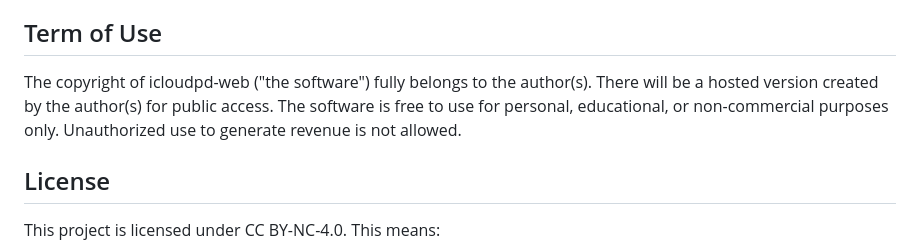
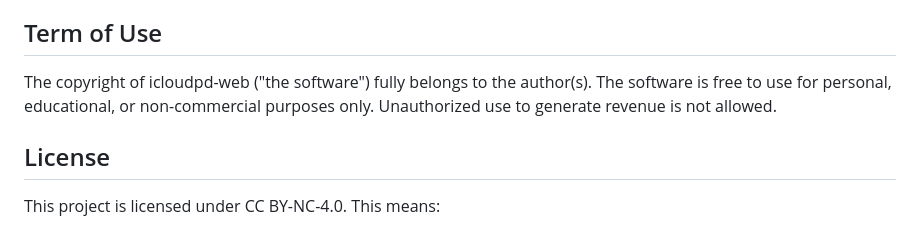
Before and after one commit to AirswitchAsa/icloudpd-web, a Markdown page: README.md, the part around the change. Rendered like a GitHub page.

```diff
--- a/README.md
+++ b/README.md
@@ -60,7 +60,7 @@ run `icloudpd-web --help` to see the available options.
 
 ## Term of Use
 
-The copyright of icloudpd-web ("the software") fully belongs to the author(s). There will be a hosted version created by the author(s) for public access. The software is free to use for personal, educational, or non-commercial purposes only. Unauthorized use to generate revenue is not allowed.
+The copyright of icloudpd-web ("the software") fully belongs to the author(s). The software is free to use for personal, educational, or non-commercial purposes only. Unauthorized use to generate revenue is not allowed.
 
 ## License
 
```
